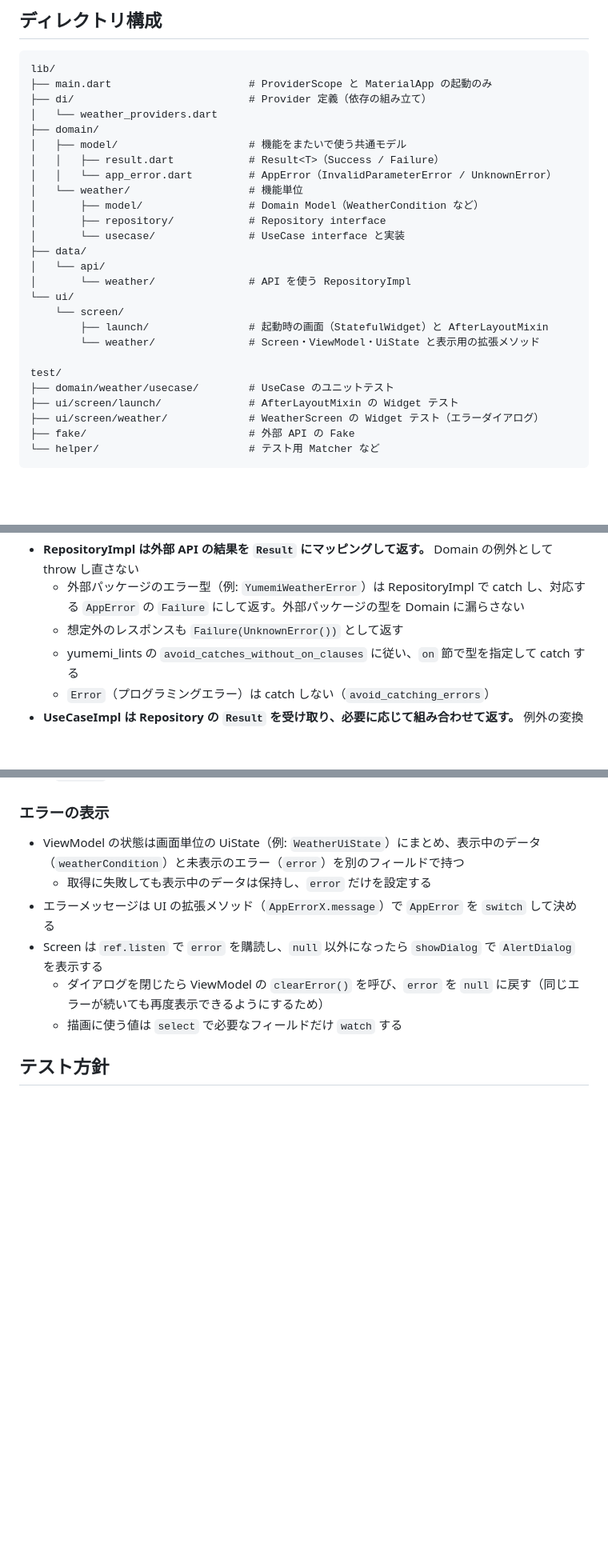
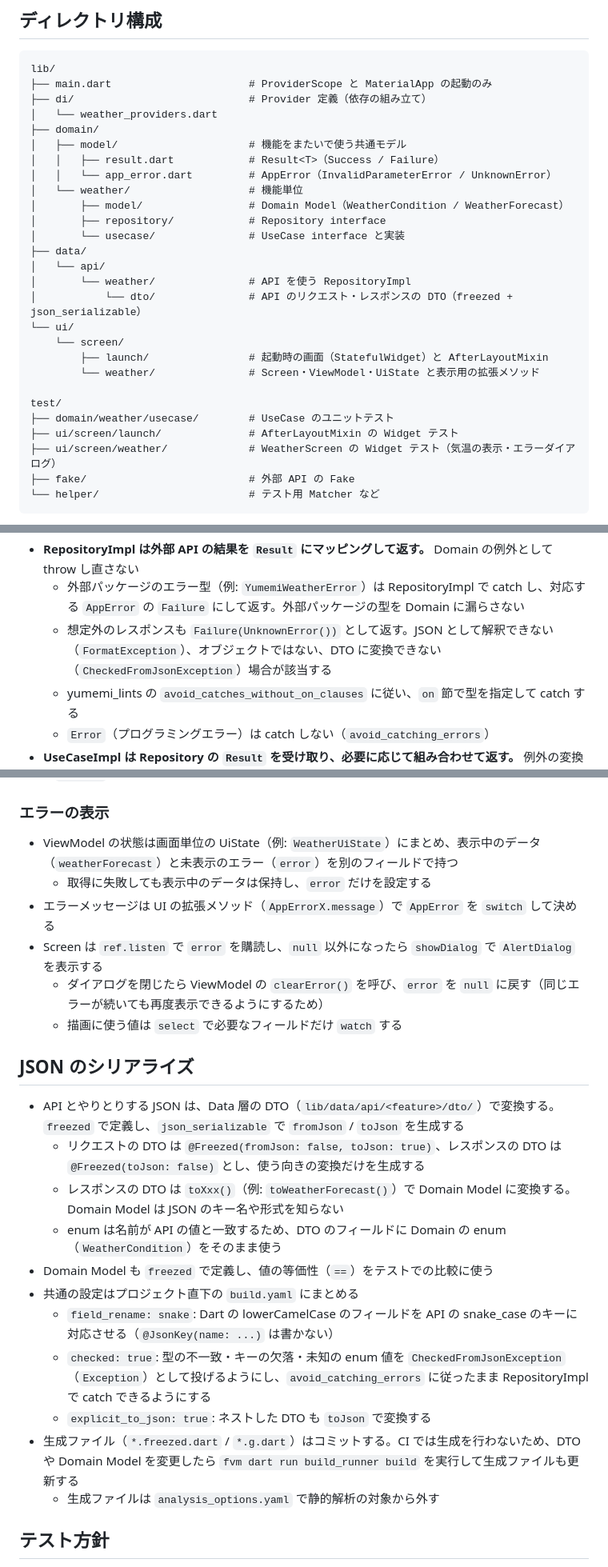
Before and after one commit to Ryosuke-Androiddev/flutter-training-rnikushi, a Markdown page: docs/ARCHITECTURE.md, 3 parts joined by grey strips. Shown at 80% size. Rendered like a GitHub page; blank space fills up the shorter version.

Commit message:
ARCHITECTURE.md に JSON のシリアライズ方針と fetchWeather への切り替えを反映する
Co-Authored-By: Claude Opus 5.5 <noreply@anthropic.com>

````diff
--- a/docs/ARCHITECTURE.md
+++ b/docs/ARCHITECTURE.md
@@ -57,12 +58,13 @@ lib/
 │   │   ├── result.dart            # Result<T>（Success / Failure）
 │   │   └── app_error.dart         # AppError（InvalidParameterError / UnknownError）
 │   └── weather/                   # 機能単位
-│       ├── model/                 # Domain Model（WeatherCondition など）
+│       ├── model/                 # Domain Model（WeatherCondition / WeatherForecast）
 │       ├── repository/            # Repository interface
 │       └── usecase/               # UseCase interface と実装
 ├── data/
 │   └── api/
 │       └── weather/               # API を使う RepositoryImpl
+│           └── dto/               # API のリクエスト・レスポンスの DTO（freezed + json_serializable）
 └── ui/
     └── screen/
         ├── launch/                # 起動時の画面（StatefulWidget）と AfterLayoutMixin
@@ -71,7 +73,7 @@ lib/
 test/
 ├── domain/weather/usecase/        # UseCase のユニットテスト
 ├── ui/screen/launch/              # AfterLayoutMixin の Widget テスト
-├── ui/screen/weather/             # WeatherScreen の Widget テスト（エラーダイアログ）
+├── ui/screen/weather/             # WeatherScreen の Widget テスト（気温の表示・エラーダイアログ）
 ├── fake/                          # 外部 API の Fake
 └── helper/                        # テスト用 Matcher など
 ```
@@ -136,7 +140,7 @@ sequenceDiagram
 
 - **RepositoryImpl は外部 API の結果を `Result` にマッピングして返す。** Domain の例外として throw し直さない
   - 外部パッケージのエラー型（例: `YumemiWeatherError`）は RepositoryImpl で catch し、対応する `AppError` の `Failure` にして返す。外部パッケージの型を Domain に漏らさない
-  - 想定外のレスポンスも `Failure(UnknownError())` として返す
+  - 想定外のレスポンスも `Failure(UnknownError())` として返す。JSON として解釈できない（`FormatException`）、オブジェクトではない、DTO に変換できない（`CheckedFromJsonException`）場合が該当する
   - yumemi_lints の `avoid_catches_without_on_clauses` に従い、`on` 節で型を指定して catch する
   - `Error`（プログラミングエラー）は catch しない（`avoid_catching_errors`）
 - **UseCaseImpl は Repository の `Result` を受け取り、必要に応じて組み合わせて返す。** 例外の変換は行わない
@@ -160,12 +164,26 @@ final class UnknownError extends AppError { const UnknownError(); }
 
 ### エラーの表示
 
-- ViewModel の状態は画面単位の UiState（例: `WeatherUiState`）にまとめ、表示中のデータ（`weatherCondition`）と未表示のエラー（`error`）を別のフィールドで持つ
+- ViewModel の状態は画面単位の UiState（例: `WeatherUiState`）にまとめ、表示中のデータ（`weatherForecast`）と未表示のエラー（`error`）を別のフィールドで持つ
   - 取得に失敗しても表示中のデータは保持し、`error` だけを設定する
 - エラーメッセージは UI の拡張メソッド（`AppErrorX.message`）で `AppError` を `switch` して決める
 - Screen は `ref.listen` で `error` を購読し、`null` 以外になったら `showDialog` で `AlertDialog` を表示する
   - ダイアログを閉じたら ViewModel の `clearError()` を呼び、`error` を `null` に戻す（同じエラーが続いても再度表示できるようにするため）
   - 描画に使う値は `select` で必要なフィールドだけ `watch` する
+
+## JSON のシリアライズ
+
+- API とやりとりする JSON は、Data 層の DTO（`lib/data/api/<feature>/dto/`）で変換する。`freezed` で定義し、`json_serializable` で `fromJson` / `toJson` を生成する
+  - リクエストの DTO は `@Freezed(fromJson: false, toJson: true)`、レスポンスの DTO は `@Freezed(toJson: false)` とし、使う向きの変換だけを生成する
+  - レスポンスの DTO は `toXxx()`（例: `toWeatherForecast()`）で Domain Model に変換する。Domain Model は JSON のキー名や形式を知らない
+  - enum は名前が API の値と一致するため、DTO のフィールドに Domain の enum（`WeatherCondition`）をそのまま使う
+- Domain Model も `freezed` で定義し、値の等価性（`==`）をテストでの比較に使う
+- 共通の設定はプロジェクト直下の `build.yaml` にまとめる
+  - `field_rename: snake`: Dart の lowerCamelCase のフィールドを API の snake_case のキーに対応させる（`@JsonKey(name: ...)` は書かない）
+  - `checked: true`: 型の不一致・キーの欠落・未知の enum 値を `CheckedFromJsonException`（`Exception`）として投げるようにし、`avoid_catching_errors` に従ったまま RepositoryImpl で catch できるようにする
+  - `explicit_to_json: true`: ネストした DTO も `toJson` で変換する
+- 生成ファイル（`*.freezed.dart` / `*.g.dart`）はコミットする。CI では生成を行わないため、DTO や Domain Model を変更したら `fvm dart run build_runner build` を実行して生成ファイルも更新する
+  - 生成ファイルは `analysis_options.yaml` で静的解析の対象から外す
 
 ## テスト方針
 
````
Also changed, not shown: other parts of docs/ARCHITECTURE.md (+13 -9 lines).
